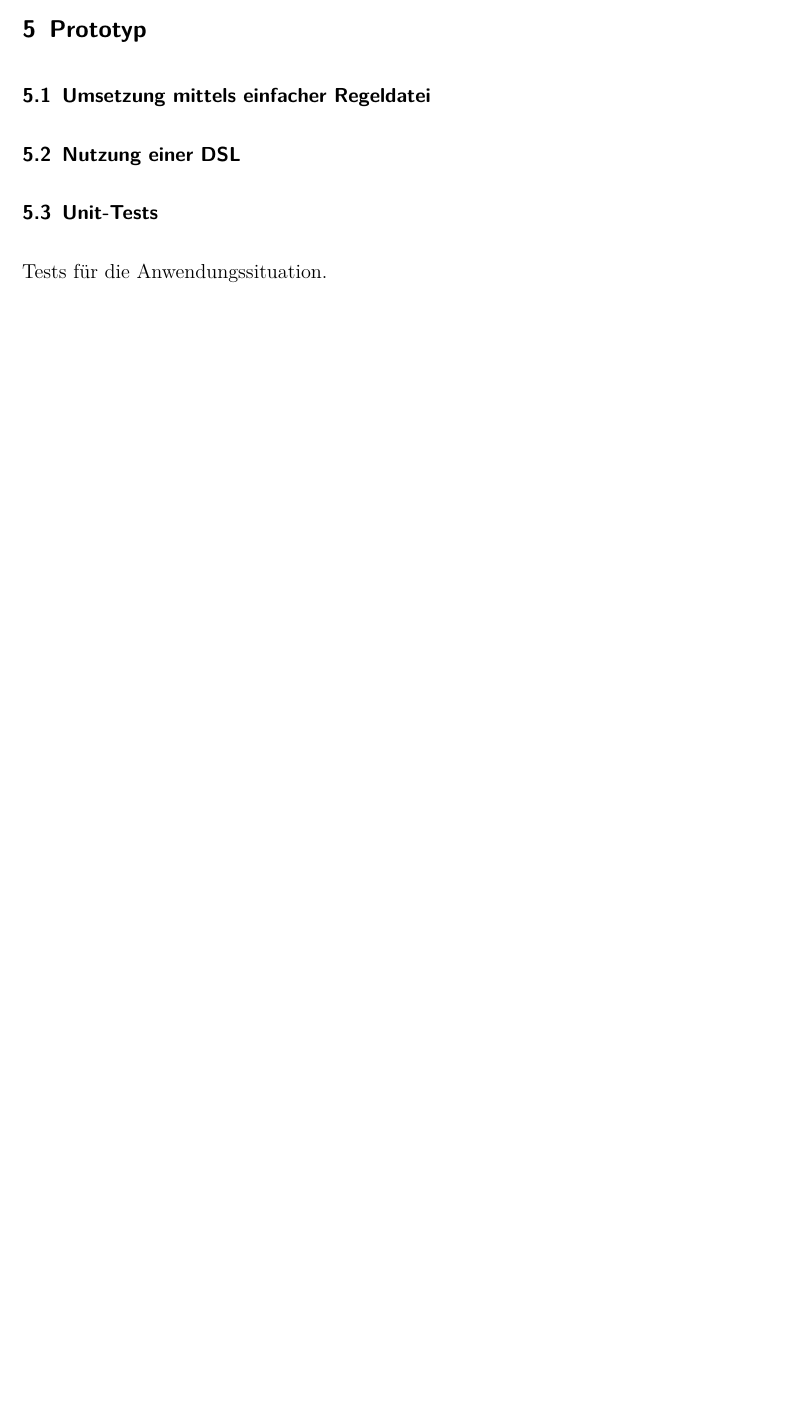
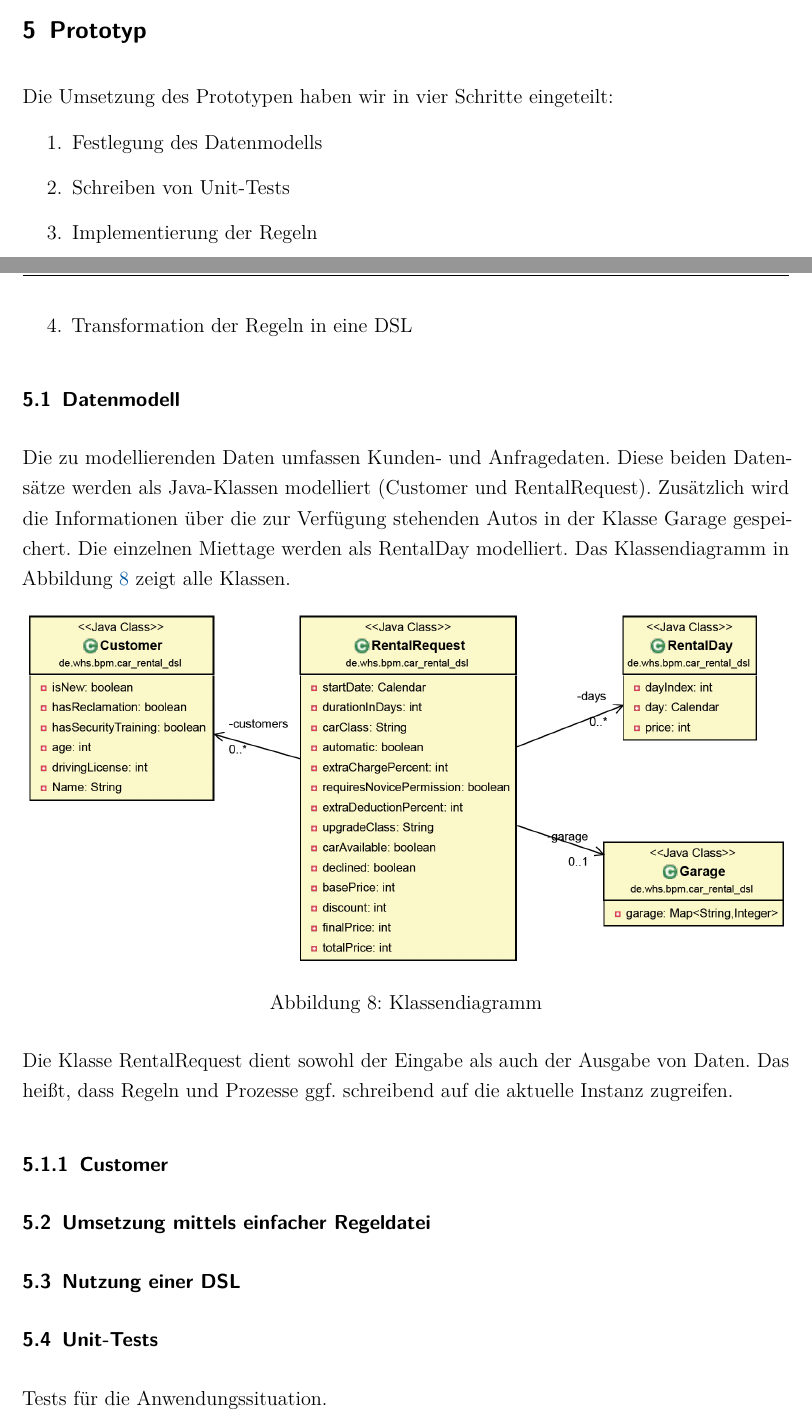
Before and after one commit to fabian-paus/car-rental, a LaTeX document (doc/Ausarbeitung.tex): part of page 24 of 27 before the commit and two parts of pages 23 and 24 of 28 after it, the two joined at a grey line, cut so that both start at the same text, the shorter picture padded with empty space. Compiled offline with pdfLaTeX; an older LaTeX class or package is replaced by its successor.

Commit message:
Doku: Klassendiagramm

```diff
--- a/doc/Ausarbeitung.tex
+++ b/doc/Ausarbeitung.tex
@@ -841,6 +841,36 @@ Zustand nach Vermietung:\\
 
 \section{Prototyp}
 
+Die Umsetzung des Prototypen haben wir in vier Schritte eingeteilt:
+\begin{enumerate}
+	\item Festlegung des Datenmodells
+	\item Schreiben von Unit-Tests
+	\item Implementierung der Regeln
+	\item Transformation der Regeln in eine DSL
+\end{enumerate}
+
+\subsection{Datenmodell}
+
+Die zu modellierenden Daten umfassen Kunden- und Anfragedaten. Diese beiden Datensätze
+werden als Java-Klassen modelliert (Customer und RentalRequest). Zusätzlich wird die
+Informationen über die zur Verfügung stehenden Autos in der Klasse Garage gespeichert.
+Die einzelnen Miettage werden als RentalDay modelliert. Das Klassendiagramm in
+Abbildung \ref{fig:Class_All} zeigt alle Klassen.
+
+\begin{figure}[tbh]
+\centering
+\includegraphics[width=1.0\linewidth]{Bilder/Class_All}
+\caption{Klassendiagramm}
+\label{fig:Class_All}
+\end{figure}
+
+Die Klasse RentalRequest dient sowohl der Eingabe als auch der Ausgabe von Daten.
+Das heißt, dass Regeln und Prozesse ggf. schreibend auf die aktuelle Instanz zugreifen.
+
+
+\subsubsection{Customer}
+
+
 \subsection{Umsetzung mittels einfacher Regeldatei}
 
 \subsection{Nutzung einer DSL}
```
Also changed, not shown: doc/Bilder/Class_All.png (added), 6 other files.
